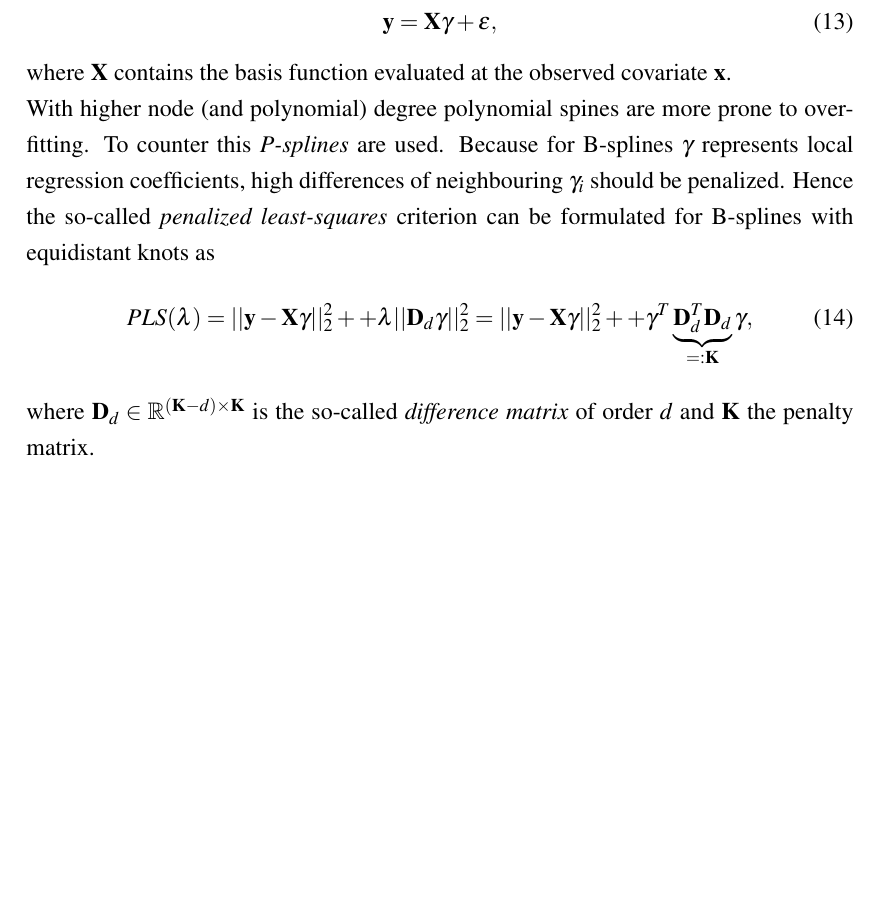
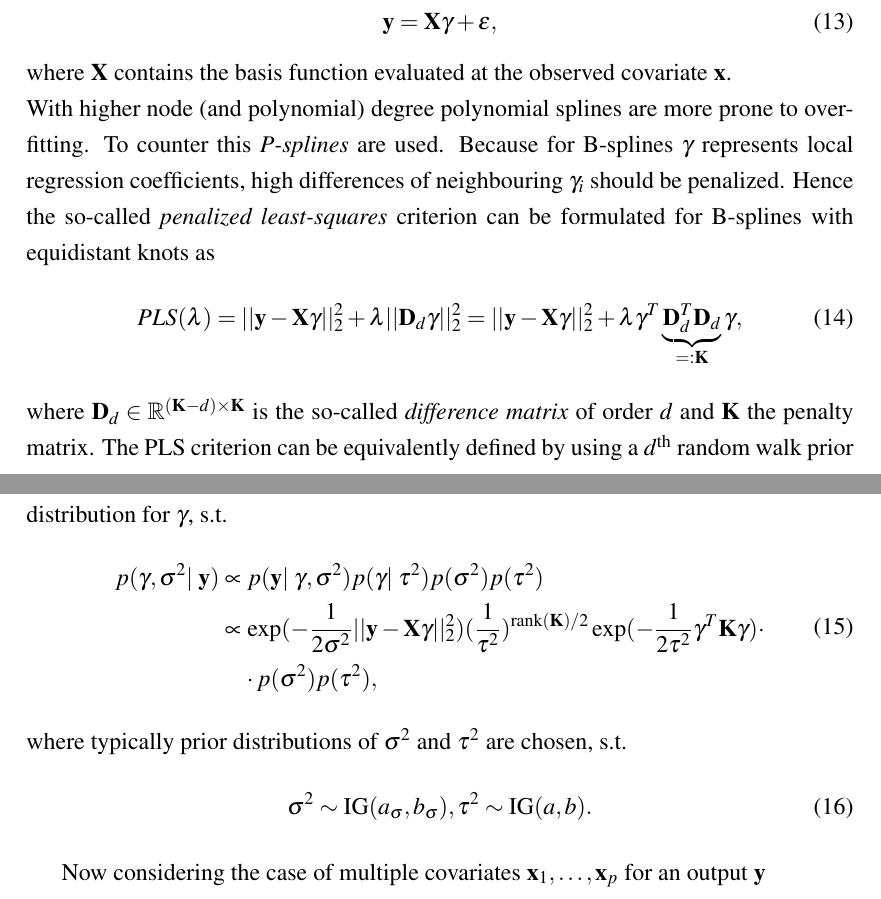
Before and after one commit to tpielok/groupedHS, a LaTeX thesis (thesis/thesis.tex): part of page 10 of 20 before the commit and two parts of pages 10 and 11 of 21 after it, the two joined at a grey line, cut so that both start at the same text, the shorter picture padded with empty space. Compiled offline with pdfLaTeX.

Commit message:
Add ghsAM

```diff
--- a/thesis/thesis.tex
+++ b/thesis/thesis.tex
@@ -215,13 +216,27 @@ Commonly used spline bases are \textit{Truncated power series} and \textit{B-spl
 \mathbf{y} = \mathbf{X} \mathbf{ \gamma } + \mathbf{\epsilon},
 \end{equation}
 where $\mathbf{X}$ contains the basis function evaluated at the observed covariate $\mathbf{x}$. \\
-With higher node (and polynomial) degree polynomial spines are more prone to overfitting. To counter this \textit{P-splines} are used. Because for B-splines $\mathbf{\gamma}$ represents local regression coefficients, high differences of neighbouring $\gamma_i$ should be penalized. Hence the so-called \textit{penalized least-squares} criterion can be formulated for B-splines with equidistant knots as
+With higher node (and polynomial) degree polynomial splines are more prone to overfitting. To counter this \textit{P-splines} are used. Because for B-splines $\mathbf{\gamma}$ represents local regression coefficients, high differences of neighbouring $\gamma_i$ should be penalized. Hence the so-called \textit{penalized least-squares} criterion can be formulated for B-splines with equidistant knots as
 \begin{equation}
 PLS(\lambda) = ||\mathbf{y} - \mathbf{X}\mathbf{\gamma}||^2_2 +
- + \lambda||\mathbf{D}_d\mathbf{\gamma}||^2_2 = ||\mathbf{y} - \mathbf{X}\mathbf{\gamma}||^2_2 +
- + \mathbf{\gamma}^T\underbrace{\mathbf{D}_d^T\mathbf{D}_d}_{=:\mathbf{K}}\mathbf{\gamma},
+ \lambda||\mathbf{D}_d\mathbf{\gamma}||^2_2 = ||\mathbf{y} - \mathbf{X}\mathbf{\gamma}||^2_2 +  \lambda\mathbf{\gamma}^T\underbrace{\mathbf{D}_d^T\mathbf{D}_d}_{=:\mathbf{K}}\mathbf{\gamma},
 \end{equation}
-where $\mathbf{D}_d \in \mathbb{R}^{(\mathbf{K}-d) \times \mathbf{K}}$ is the so-called \textit{difference matrix} of order $d$ and $\mathbf{K}$ the penalty matrix.
+where $\mathbf{D}_d \in \mathbb{R}^{(\mathbf{K}-d) \times \mathbf{K}}$ is the so-called \textit{difference matrix} of order $d$ and $\mathbf{K}$ the penalty matrix. The PLS criterion can be equivalently defined by using a $d^{\text{th}}$ random walk prior distribution for $\mathbf{\gamma}$, s.t.
+\begin{align}
+\begin{split}
+p(\mathbf{\gamma}, \sigma^2 | \; \mathbf{y}) & \propto  p(\mathbf{y} | \; \mathbf{\gamma}, \sigma^2) p(\mathbf{\gamma} | \; \tau^2) p(\sigma^2) p(\tau^2) \\
+& \propto  \exp(-\frac{1}{2\sigma^2}||\mathbf{y} - \mathbf{X}\mathbf{\gamma}||^2_2)
+(\frac{1}{\tau^2})^{\text{rank}(\mathbf{K})/2}\exp(-\frac{1}{2\tau^2}\mathbf{\gamma}^T\mathbf{K}\mathbf{\gamma}) \cdot \\
+ &  \quad\cdot p(\sigma^2) p(\tau^2),
+\end{split}
+\end{align}
+where typically prior distributions of $\sigma^2$ and $\tau^2$ are chosen, s.t.
+\begin{equation}
+\sigma^2 \sim \text{IG}(a_\sigma, b_\sigma), \tau^2 \sim \text{IG}(a, b).
+\end{equation}
+
+Now considering the case of multiple covariates $\mathbf{x}_1, \dots , \mathbf{x}_p$ for an output $\mathbf{y}$
+% grouped variables
 \label{sec:AddMod}
 \pagebreak
 
```
Also changed, not shown: thesis/thesis.tex (5 more changed lines), 8 other files.
